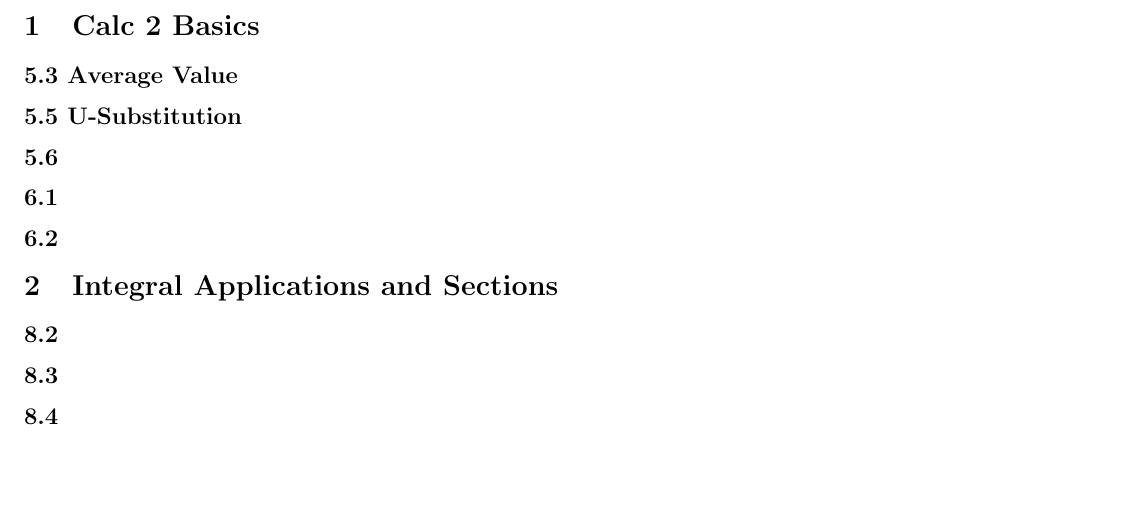
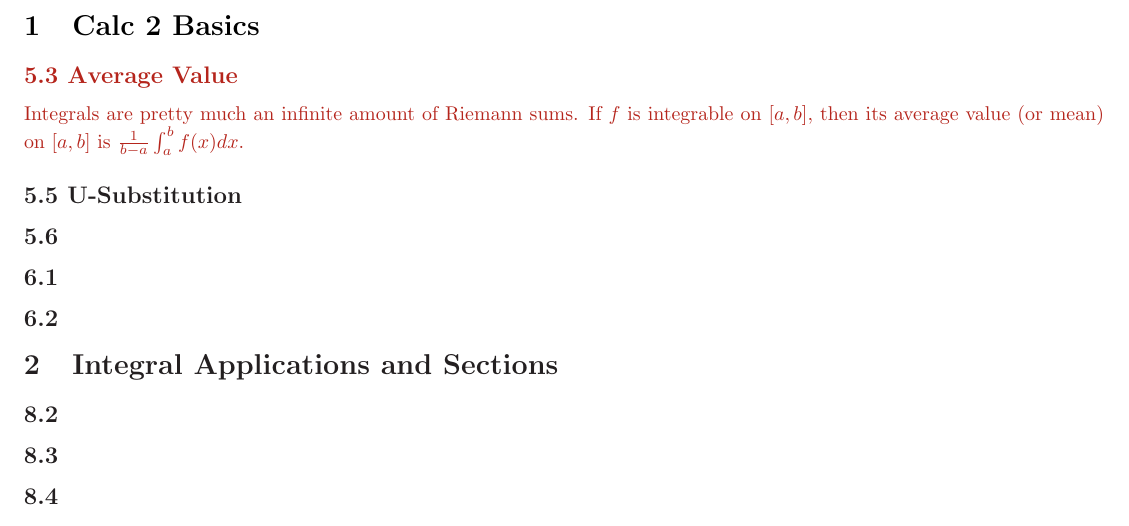
Before and after one commit to radonc0de/notes, a LaTeX document (calc_2/studyguide.tex): part of page 1 of 2, cut so that both start at the same text, the shorter picture padded with empty space. Compiled offline with pdfLaTeX.

Commit message:
added 5.3

```diff
--- a/calc_2/studyguide.tex
+++ b/calc_2/studyguide.tex
@@ -5,7 +5,11 @@
 \usepackage[dvipsnames]{xcolor}
 \begin{document}
     \section{Calc 2 Basics}
+        \color{BrickRed}
         \subsection*{5.3 Average Value}
+            Integrals are pretty much an infinite amount of Riemann sums.
+            If $f$ is integrable on $[a, b]$, then its average value (or mean) on $[a, b]$ is $\frac{1}{b-a}\int_{a}^{b}f(x)dx$.
+        \color{Black}
         \subsection*{5.5 U-Substitution}
         \subsection*{5.6 }
         \subsection*{6.1 }
```
Also changed, not shown: calc_2/studyguide.pdf, calc_2/studyguide.tex (2 more changed lines), 1 other file.
